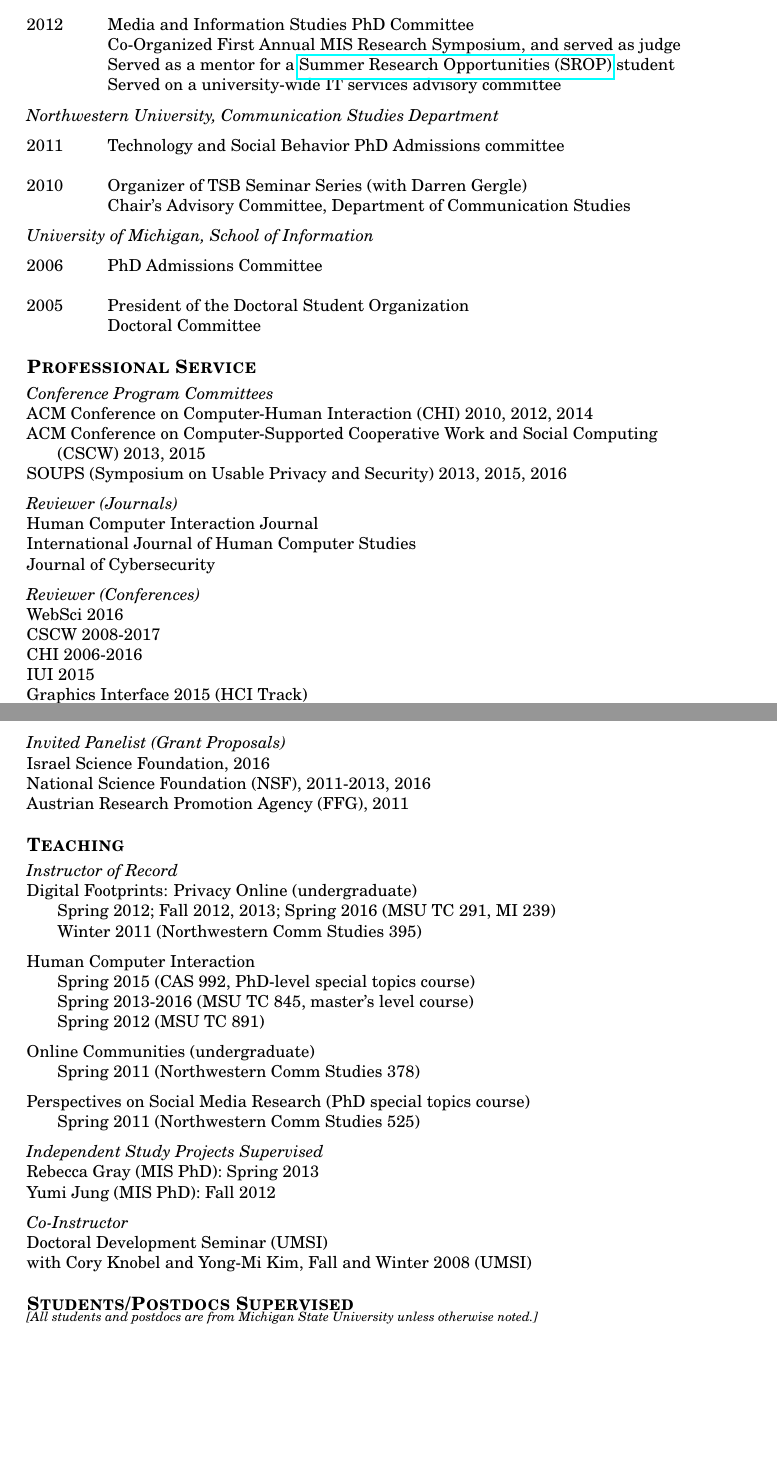
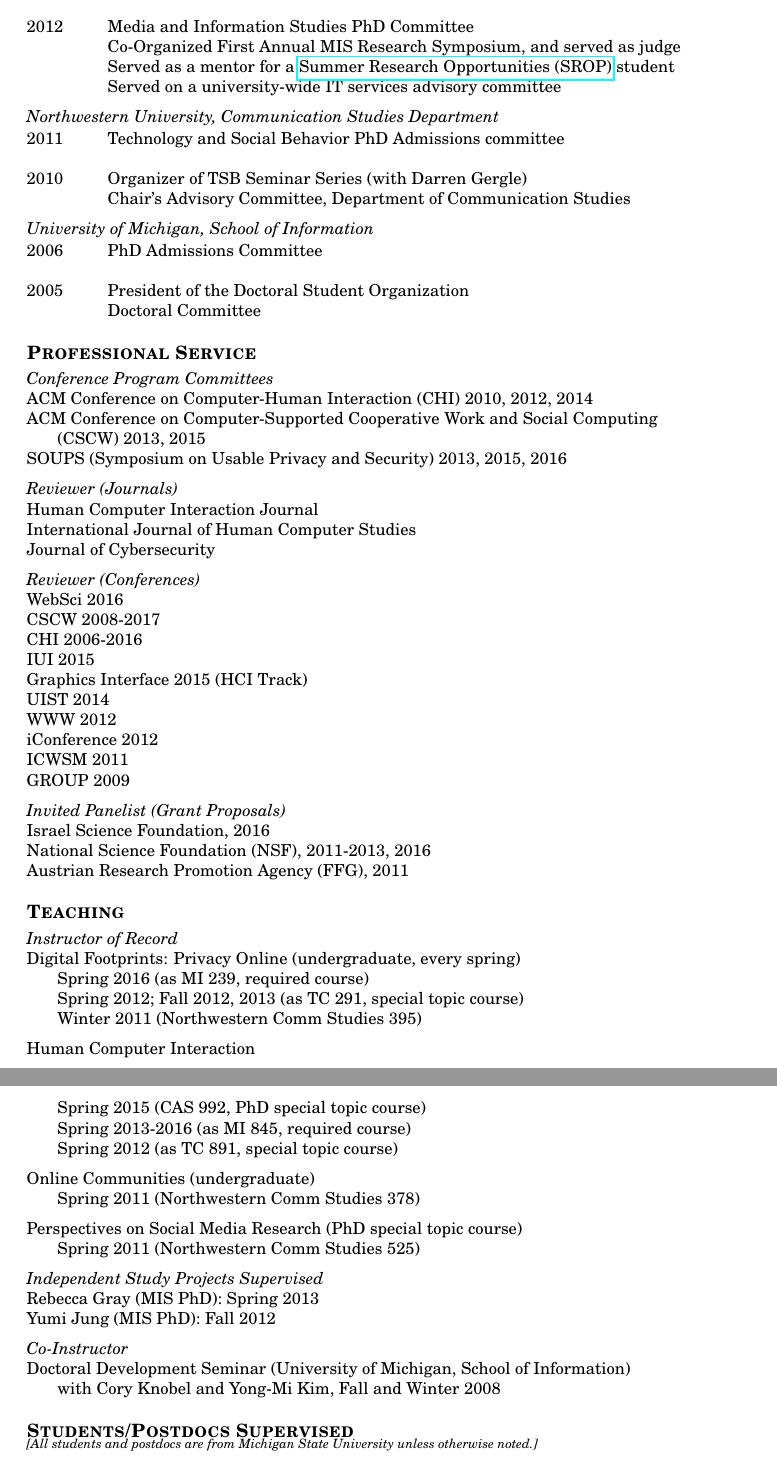
Before and after one commit to bierdoctor/bierdoctor.github.io, a LaTeX CV (vita/vitaEJR.tex): two parts of pages 7 and 8 of 9, joined at a grey line, cut so that both start at the same text, the shorter picture padded with empty space. Compiled offline with pdfLaTeX.

Commit message:
minor updates to teaching section

```diff
--- a/vita/vitaEJR.tex
+++ b/vita/vitaEJR.tex
@@ -403,6 +403,7 @@ Metcalf, C. and \textbf{Patrick, E.} Sharing Photos: Sending, Receiving, and Rev
 \end{tabbing}
 
 \emph{Northwestern University, Communication Studies Department} \\
+\vspace{1pt}
 \begin{tabbing}
 2011 \hspace{0.3in}\=  Technology and Social Behavior PhD Admissions committee \\\\
 2010 \> Organizer of TSB Seminar Series (with Darren Gergle) \\
@@ -410,6 +411,7 @@ Metcalf, C. and \textbf{Patrick, E.} Sharing Photos: Sending, Receiving, and Rev
 \end{tabbing}
 
 \emph{University of Michigan, School of Information} \\
+\vspace{1pt}
 \begin{tabbing}
 2006  \hspace{0.3in}\= PhD Admissions Committee \\\\
 2005 \> President of the Doctoral Student Organization \\
@@ -455,19 +457,20 @@ Austrian Research Promotion Agency (FFG), 2011
 \section{Teaching}
 
 \emph{Instructor of Record} \\
-Digital Footprints: Privacy Online (undergraduate) \\
-\hspace{0.5cm} Spring 2012; Fall 2012, 2013; Spring 2016 (MSU TC 291, MI 239) \\
+Digital Footprints: Privacy Online (undergraduate, every spring) \\
+\hspace{0.5cm} Spring 2016 (as MI 239, required course) \\
+\hspace{0.5cm} Spring 2012; Fall 2012, 2013 (as TC 291, special topic course) \\
 \hspace{0.5cm} Winter 2011 (Northwestern Comm Studies 395)
 
 Human Computer Interaction \\
-\hspace{0.5cm} Spring 2015 (CAS 992, PhD-level special topics course) \\
-\hspace{0.5cm} Spring 2013-2016 (MSU TC 845, master's level course) \\
-\hspace{0.5cm} Spring 2012 (MSU TC 891)
+\hspace{0.5cm} Spring 2015 (CAS 992, PhD special topic course) \\
+\hspace{0.5cm} Spring 2013-2016 (as MI 845, required course) \\
+\hspace{0.5cm} Spring 2012 (as TC 891, special topic course)
 
 Online Communities (undergraduate) \\
 \hspace{0.5cm} Spring 2011 (Northwestern Comm Studies 378)
 
-Perspectives on Social Media Research (PhD special topics course)\\
+Perspectives on Social Media Research (PhD special topic course)\\
 \hspace{0.5cm} Spring 2011 (Northwestern Comm Studies 525)
 
 \emph{Independent Study Projects Supervised} \\
@@ -475,8 +478,8 @@ Rebecca Gray (MIS PhD): Spring 2013 \\
 Yumi Jung (MIS PhD): Fall 2012
 
 \emph{Co-Instructor} \\
-Doctoral Development Seminar (UMSI) \\
-with Cory Knobel and Yong-Mi Kim, Fall and Winter 2008 (UMSI)
+Doctoral Development Seminar (University of Michigan, School of Information) \\
+\hspace{0.5cm} with Cory Knobel and Yong-Mi Kim, Fall and Winter 2008
 
 
 %--------------------------------------------------------------------------
```
Also changed, not shown: vita/vitaEJR.pdf, vita/vitaEJR.tex (4 more changed lines), 3 other files.
